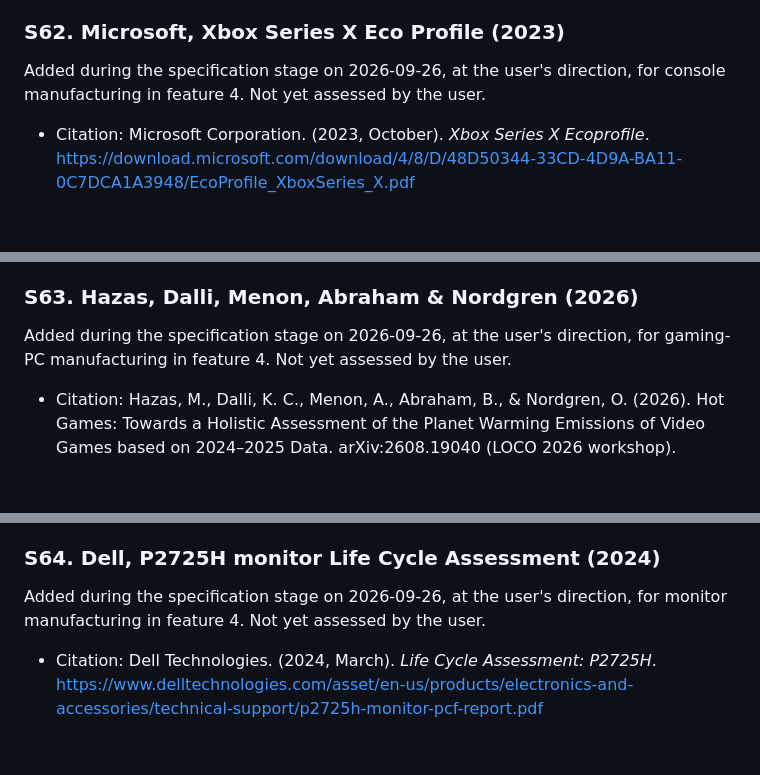
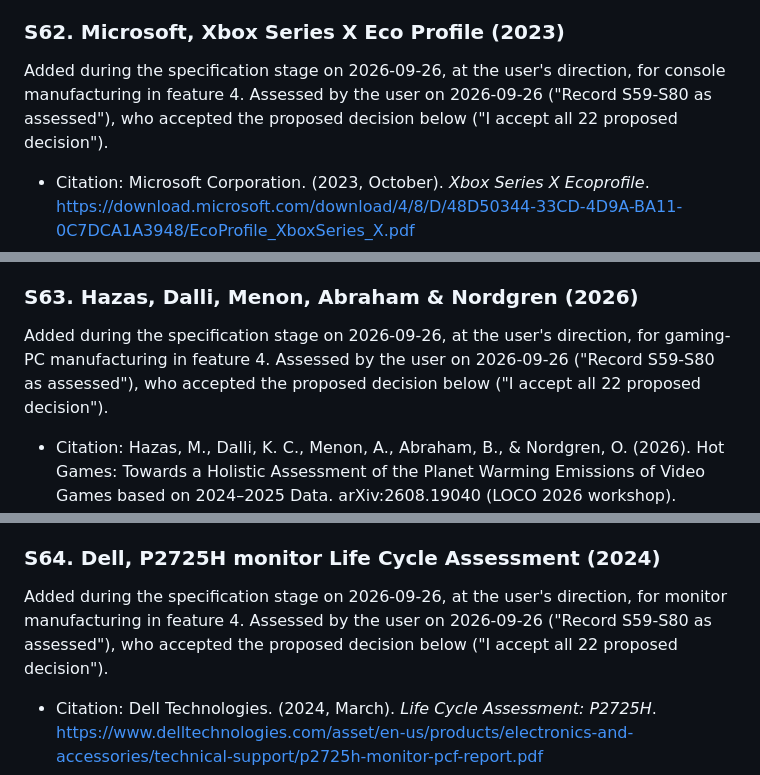
Before and after one commit to rg-sureshkumar-goat/AI-Footprint-Calculator, a Markdown page: research.md, 3 parts joined by grey strips. Rendered like a GitHub page; blank space fills up the shorter version.

```diff
--- a/research.md
+++ b/research.md
@@ -842,7 +842,7 @@ Added during the specification stage on 2026-09-26, at the user's direction, for
 
 ### S62. Microsoft, Xbox Series X Eco Profile (2023)
 
-Added during the specification stage on 2026-09-26, at the user's direction, for console manufacturing in feature 4. Not yet assessed by the user.
+Added during the specification stage on 2026-09-26, at the user's direction, for console manufacturing in feature 4. Assessed by the user on 2026-09-26 ("Record S59-S80 as assessed"), who accepted the proposed decision below ("I accept all 22 proposed decision").
 
 - Citation: Microsoft Corporation. (2023, October). *Xbox Series X Ecoprofile*. <https://download.microsoft.com/download/4/8/D/48D50344-33CD-4D9A-BA11-0C7DCA1A3948/EcoProfile_XboxSeries_X.pdf>
 - Claim or figure: full life-cycle carbon footprint 729 kgCO₂e: production 190 kg, transport 1.2 kg, product use 538 kg (five years), end of life under 0.1 kg; includes the console, cables, controller, and packaging (US configuration).
@@ -852,7 +852,7 @@ Added during the specification stage on 2026-09-26, at the user's direction, for
 
 ### S63. Hazas, Dalli, Menon, Abraham & Nordgren (2026)
 
-Added during the specification stage on 2026-09-26, at the user's direction, for gaming-PC manufacturing in feature 4. Not yet assessed by the user.
+Added during the specification stage on 2026-09-26, at the user's direction, for gaming-PC manufacturing in feature 4. Assessed by the user on 2026-09-26 ("Record S59-S80 as assessed"), who accepted the proposed decision below ("I accept all 22 proposed decision").
 
 - Citation: Hazas, M., Dalli, K. C., Menon, A., Abraham, B., & Nordgren, O. (2026). Hot Games: Towards a Holistic Assessment of the Planet Warming Emissions of Video Games based on 2024–2025 Data. arXiv:2608.19040 (LOCO 2026 workshop). <https://arxiv.org/abs/2608.19040>
 - Claim or figure: no LCA is available for gaming desktops; the authors use a Dell Vostro 3030 as a proxy, giving 112 kgCO₂e for manufacturing and transport (from a 168 kg total), and describe it as a conservative estimate at "the lower end of the gaming desktop range"; they state that Sony publishes no console manufacturing emissions and assume 200 kg for a PS5.
@@ -862,7 +862,7 @@ Added during the specification stage on 2026-09-26, at the user's direction, for
 
 ### S64. Dell, P2725H monitor Life Cycle Assessment (2024)
 
-Added during the specification stage on 2026-09-26, at the user's direction, for monitor manufacturing in feature 4. Not yet assessed by the user.
+Added during the specification stage on 2026-09-26, at the user's direction, for monitor manufacturing in feature 4. Assessed by the user on 2026-09-26 ("Record S59-S80 as assessed"), who accepted the proposed decision below ("I accept all 22 proposed decision").
 
 - Citation: Dell Technologies. (2024, March). *Life Cycle Assessment: P2725H*. <https://www.delltechnologies.com/asset/en-us/products/electronics-and-accessories/technical-support/p2725h-monitor-pcf-report.pdf>
 - Claim or figure: 27-inch monitor, total carbon footprint 194 kgCO₂e (EU baseline, excluding end-of-life credits), five-year lifetime; manufacturing breakdown by component (panel 60%).
```
Also changed, not shown: other parts of research.md (+19 -19 lines).
